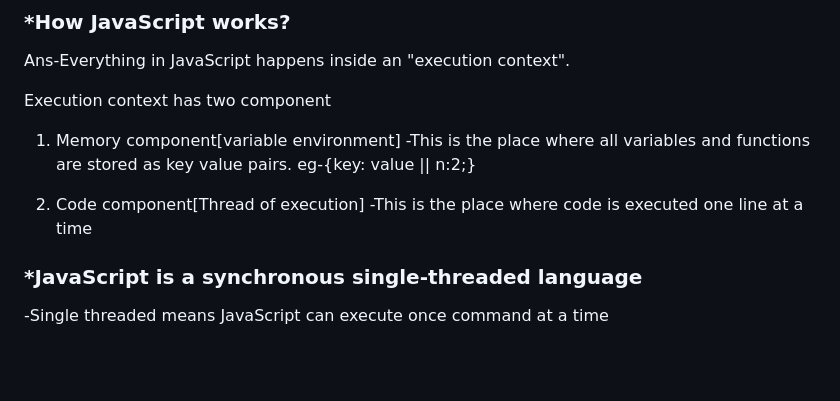
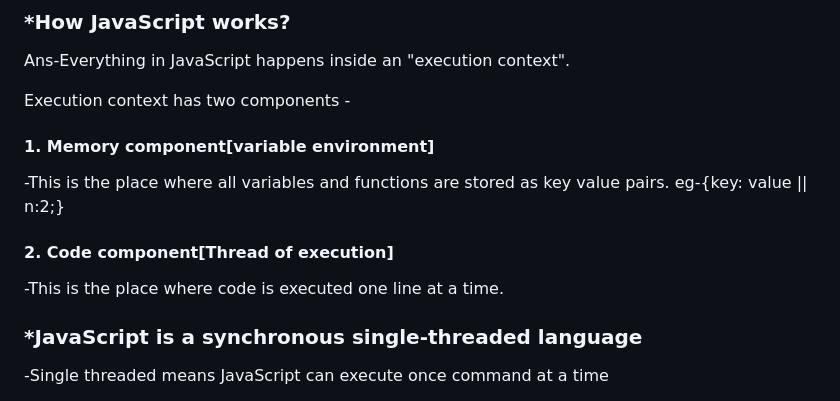
Before and after one commit to NajirSeikh/Namaste-JavaScript, a Markdown page: README.md, the part around the change. Rendered like a GitHub page; blank space fills up the shorter version.

```diff
--- a/README.md
+++ b/README.md
@@ -12,13 +12,15 @@ Here is the course link ---> <a href='https://www.youtube.com/playlist?list=PLla
 
 Ans-Everything in JavaScript happens inside an "execution context".
 
-Execution context has two component
+Execution context has two components -
 
-1. Memory component[variable environment]
-   -This is the place where all variables and functions are stored as key value pairs. eg-{key: value || n:2;}
+#### 1. Memory component[variable environment]
 
-2. Code component[Thread of execution]
-   -This is the place where code is executed one line at a time
+-This is the place where all variables and functions are stored as key value pairs. eg-{key: value || n:2;}
+
+#### 2. Code component[Thread of execution]
+
+-This is the place where code is executed one line at a time.
 
 ### \*JavaScript is a synchronous single-threaded language
 
```
